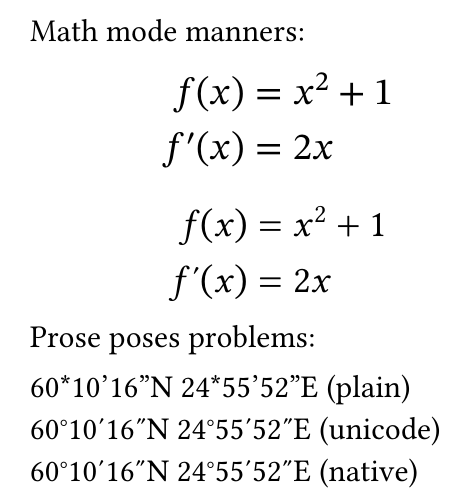
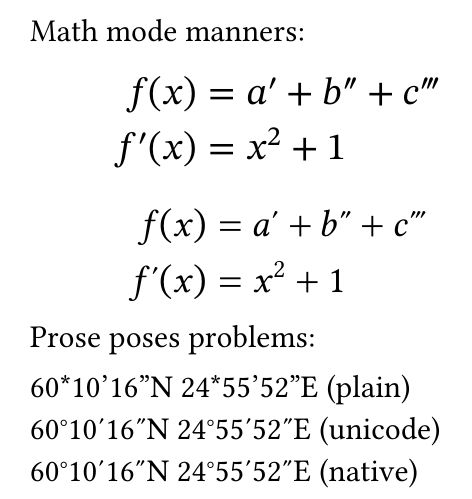
Before and after one commit to alerque/polytype, a LaTeX document (data/prime-symbol/xelatex.tex): part of the page, cut so that both start at the same text. Compiled offline with XeLaTeX.

Commit message:
Add double and tripple prime samples

```diff
--- a/data/prime-symbol/xelatex.tex
+++ b/data/prime-symbol/xelatex.tex
@@ -13,14 +13,14 @@
 Math mode manners:
 \setmathfont{STIX Two Math}
 \[\mathlarger{\begin{aligned}
-	f(x) & = x^{2} + 1 \\
-	f\prime(x) & = 2x
+	f(x) & = a\prime + b\dprime + c\trprime \\
+	f\prime(x) & = x^{2} + 1
 \end{aligned}}\]
 
 \setmathfont{Libertinus Math}
 \[\mathlarger{\begin{aligned}
-	f(x) & = x^{2} + 1 \\
-	f\prime(x) & = 2x
+	f(x) & = a\prime + b\dprime + c\trprime \\
+	f\prime(x) & = x^{2} + 1
 \end{aligned}}\]
 
 Prose poses problems:
```
Also changed, not shown: data/prime-symbol/typst.typ (+4 -4 lines), 2 other files.
